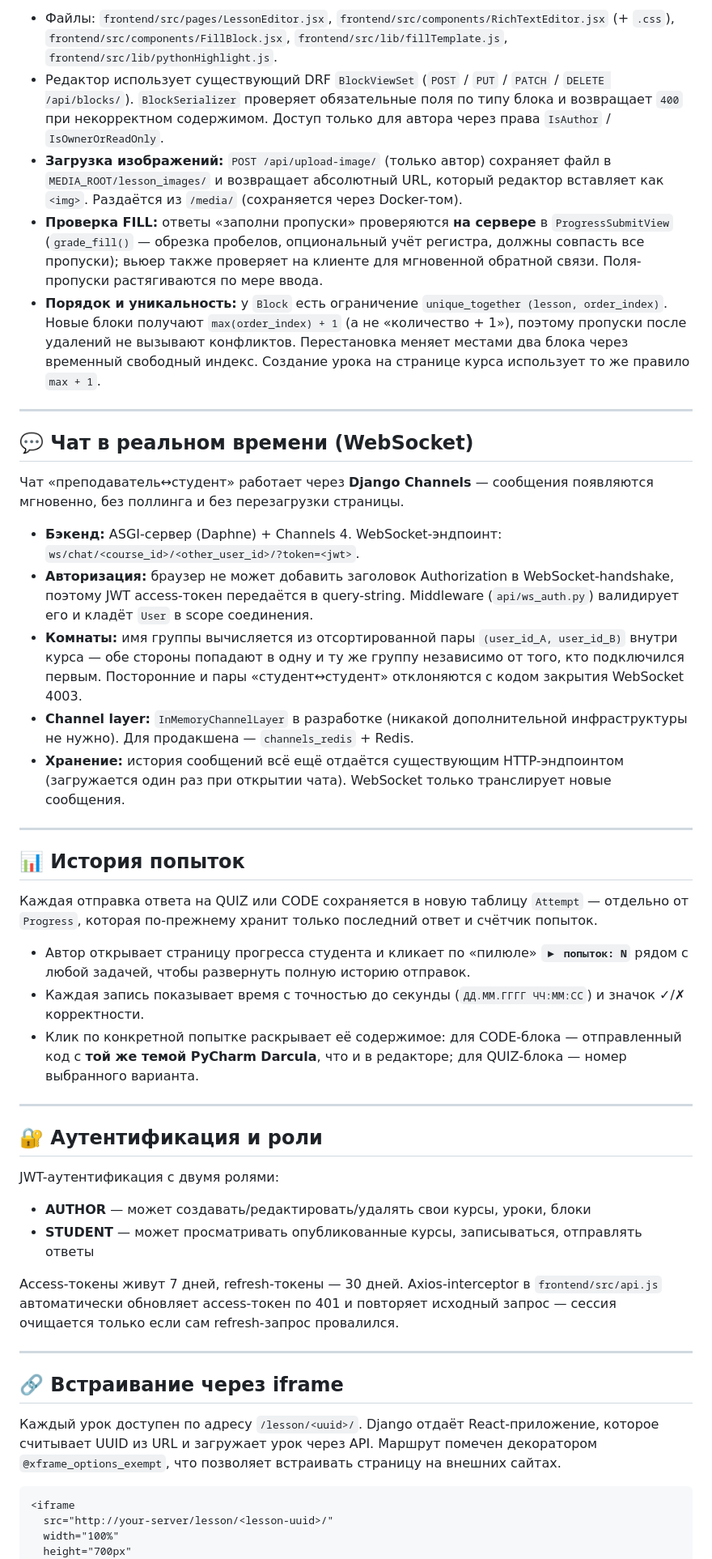
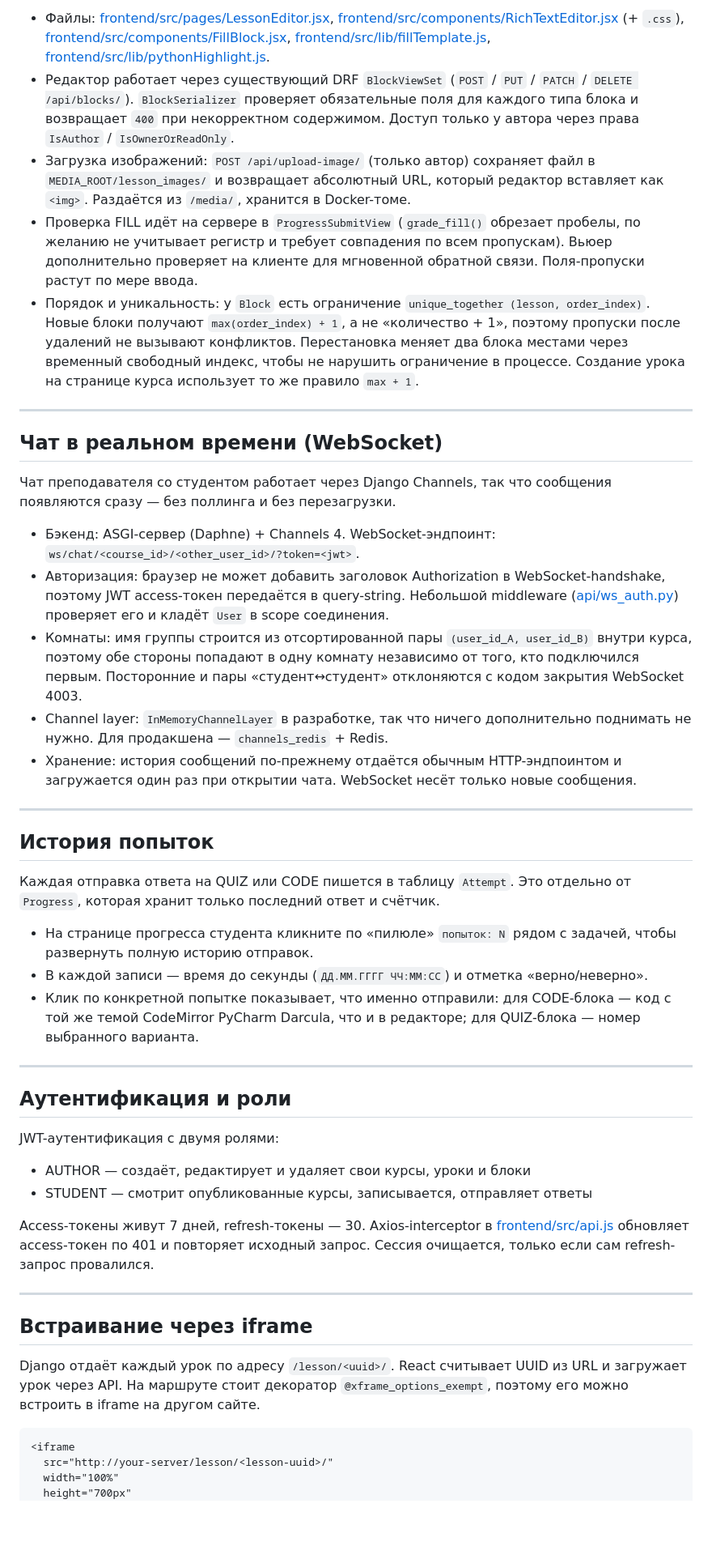
Before and after one commit to EugeneMorrison/learning-platform, a Markdown page: README.ru.md, the part around one of its changes. Shown at 81% size. GitHub-like rendering; blank space fills up the shorter version.

````diff
--- a/README.ru.md
+++ b/README.ru.md
@@ -138,48 +138,48 @@ learning-platform/
 
-* Файлы: `frontend/src/pages/LessonEditor.jsx`, `frontend/src/components/RichTextEditor.jsx` (+ `.css`), `frontend/src/components/FillBlock.jsx`, `frontend/src/lib/fillTemplate.js`, `frontend/src/lib/pythonHighlight.js`.
-* Редактор использует существующий DRF `BlockViewSet` (`POST` / `PUT` / `PATCH` / `DELETE /api/blocks/`). `BlockSerializer` проверяет обязательные поля по типу блока и возвращает `400` при некорректном содержимом. Доступ только для автора через права `IsAuthor` / `IsOwnerOrReadOnly`.
-* **Загрузка изображений:** `POST /api/upload-image/` (только автор) сохраняет файл в `MEDIA_ROOT/lesson_images/` и возвращает абсолютный URL, который редактор вставляет как `<img>`. Раздаётся из `/media/` (сохраняется через Docker-том).
-* **Проверка FILL:** ответы «заполни пропуски» проверяются **на сервере** в `ProgressSubmitView` (`grade_fill()` — обрезка пробелов, опциональный учёт регистра, должны совпасть все пропуски); вьюер также проверяет на клиенте для мгновенной обратной связи. Поля-пропуски растягиваются по мере ввода.
-* **Порядок и уникальность:** у `Block` есть ограничение `unique_together (lesson, order_index)`. Новые блоки получают `max(order_index) + 1` (а не «количество + 1»), поэтому пропуски после удалений не вызывают конфликтов. Перестановка меняет местами два блока через временный свободный индекс. Создание урока на странице курса использует то же правило `max + 1`.
+* Файлы: [frontend/src/pages/LessonEditor.jsx](frontend/src/pages/LessonEditor.jsx), [frontend/src/components/RichTextEditor.jsx](frontend/src/components/RichTextEditor.jsx) (+ `.css`), [frontend/src/components/FillBlock.jsx](frontend/src/components/FillBlock.jsx), [frontend/src/lib/fillTemplate.js](frontend/src/lib/fillTemplate.js), [frontend/src/lib/pythonHighlight.js](frontend/src/lib/pythonHighlight.js).
+* Редактор работает через существующий DRF `BlockViewSet` (`POST` / `PUT` / `PATCH` / `DELETE /api/blocks/`). `BlockSerializer` проверяет обязательные поля для каждого типа блока и возвращает `400` при некорректном содержимом. Доступ только у автора через права `IsAuthor` / `IsOwnerOrReadOnly`.
+* Загрузка изображений: `POST /api/upload-image/` (только автор) сохраняет файл в `MEDIA_ROOT/lesson_images/` и возвращает абсолютный URL, который редактор вставляет как `<img>`. Раздаётся из `/media/`, хранится в Docker-томе.
+* Проверка FILL идёт на сервере в `ProgressSubmitView` (`grade_fill()` обрезает пробелы, по желанию не учитывает регистр и требует совпадения по всем пропускам). Вьюер дополнительно проверяет на клиенте для мгновенной обратной связи. Поля-пропуски растут по мере ввода.
+* Порядок и уникальность: у `Block` есть ограничение `unique_together (lesson, order_index)`. Новые блоки получают `max(order_index) + 1`, а не «количество + 1», поэтому пропуски после удалений не вызывают конфликтов. Перестановка меняет два блока местами через временный свободный индекс, чтобы не нарушить ограничение в процессе. Создание урока на странице курса использует то же правило `max + 1`.
 
 ---
 
-## 💬 Чат в реальном времени (WebSocket)
+## Чат в реальном времени (WebSocket)
 
-Чат «преподаватель↔студент» работает через **Django Channels** — сообщения появляются мгновенно, без поллинга и без перезагрузки страницы.
+Чат преподавателя со студентом работает через Django Channels, так что сообщения появляются сразу — без поллинга и без перезагрузки.
 
-* **Бэкенд:** ASGI-сервер (Daphne) + Channels 4. WebSocket-эндпоинт: `ws/chat/<course_id>/<other_user_id>/?token=<jwt>`.
-* **Авторизация:** браузер не может добавить заголовок Authorization в WebSocket-handshake, поэтому JWT access-токен передаётся в query-string. Middleware (`api/ws_auth.py`) валидирует его и кладёт `User` в scope соединения.
-* **Комнаты:** имя группы вычисляется из отсортированной пары `(user_id_A, user_id_B)` внутри курса — обе стороны попадают в одну и ту же группу независимо от того, кто подключился первым. Посторонние и пары «студент↔студент» отклоняются с кодом закрытия WebSocket 4003.
-* **Channel layer:** `InMemoryChannelLayer` в разработке (никакой дополнительной инфраструктуры не нужно). Для продакшена — `channels_redis` + Redis.
-* **Хранение:** история сообщений всё ещё отдаётся существующим HTTP-эндпоинтом (загружается один раз при открытии чата). WebSocket только транслирует новые сообщения.
+* Бэкенд: ASGI-сервер (Daphne) + Channels 4. WebSocket-эндпоинт: `ws/chat/<course_id>/<other_user_id>/?token=<jwt>`.
+* Авторизация: браузер не может добавить заголовок Authorization в WebSocket-handshake, поэтому JWT access-токен передаётся в query-string. Небольшой middleware ([api/ws_auth.py](api/ws_auth.py)) проверяет его и кладёт `User` в scope соединения.
+* Комнаты: имя группы строится из отсортированной пары `(user_id_A, user_id_B)` внутри курса, поэтому обе стороны попадают в одну комнату независимо от того, кто подключился первым. Посторонние и пары «студент↔студент» отклоняются с кодом закрытия WebSocket 4003.
+* Channel layer: `InMemoryChannelLayer` в разработке, так что ничего дополнительно поднимать не нужно. Для продакшена — `channels_redis` + Redis.
+* Хранение: история сообщений по-прежнему отдаётся обычным HTTP-эндпоинтом и загружается один раз при открытии чата. WebSocket несёт только новые сообщения.
 
 ---
 
-## 📊 История попыток
+## История попыток
 
-Каждая отправка ответа на QUIZ или CODE сохраняется в новую таблицу `Attempt` — отдельно от `Progress`, которая по-прежнему хранит только последний ответ и счётчик попыток.
+Каждая отправка ответа на QUIZ или CODE пишется в таблицу `Attempt`. Это отдельно от `Progress`, которая хранит только последний ответ и счётчик.
 
-* Автор открывает страницу прогресса студента и кликает по «пилюле» **`▶ попыток: N`** рядом с любой задачей, чтобы развернуть полную историю отправок.
-* Каждая запись показывает время с точностью до секунды (`ДД.ММ.ГГГГ ЧЧ:ММ:СС`) и значок ✓/✗ корректности.
-* Клик по конкретной попытке раскрывает её содержимое: для CODE-блока — отправленный код с **той же темой PyCharm Darcula**, что и в редакторе; для QUIZ-блока — номер выбранного варианта.
+* На странице прогресса студента кликните по «пилюле» `попыток: N` рядом с задачей, чтобы развернуть полную историю отправок.
+* В каждой записи — время до секунды (`ДД.ММ.ГГГГ ЧЧ:ММ:СС`) и отметка «верно/неверно».
+* Клик по конкретной попытке показывает, что именно отправили: для CODE-блока — код с той же темой CodeMirror PyCharm Darcula, что и в редакторе; для QUIZ-блока — номер выбранного варианта.
 
 ---
 
-## 🔐 Аутентификация и роли
+## Аутентификация и роли
 
 JWT-аутентификация с двумя ролями:
 
-* **AUTHOR** — может создавать/редактировать/удалять свои курсы, уроки, блоки
-* **STUDENT** — может просматривать опубликованные курсы, записываться, отправлять ответы
+* AUTHOR — создаёт, редактирует и удаляет свои курсы, уроки и блоки
+* STUDENT — смотрит опубликованные курсы, записывается, отправляет ответы
 
-Access-токены живут 7 дней, refresh-токены — 30 дней. Axios-interceptor в `frontend/src/api.js` автоматически обновляет access-токен по 401 и повторяет исходный запрос — сессия очищается только если сам refresh-запрос провалился.
+Access-токены живут 7 дней, refresh-токены — 30. Axios-interceptor в [frontend/src/api.js](frontend/src/api.js) обновляет access-токен по 401 и повторяет исходный запрос. Сессия очищается, только если сам refresh-запрос провалился.
 
 ---
 
-## 🔗 Встраивание через iframe
+## Встраивание через iframe
 
-Каждый урок доступен по адресу `/lesson/<uuid>/`. Django отдаёт React-приложение, которое считывает UUID из URL и загружает урок через API. Маршрут помечен декоратором `@xframe_options_exempt`, что позволяет встраивать страницу на внешних сайтах.
+Django отдаёт каждый урок по адресу `/lesson/<uuid>/`. React считывает UUID из URL и загружает урок через API. На маршруте стоит декоратор `@xframe_options_exempt`, поэтому его можно встроить в iframe на другом сайте.
 
 ```html
 <iframe
````
Also changed, not shown: other parts of README.ru.md (+114 -120 lines), README.md (+141 -147 lines).
